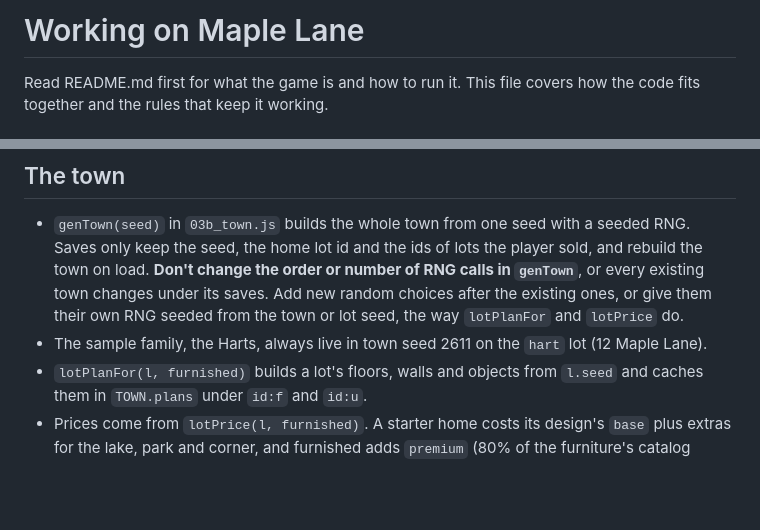
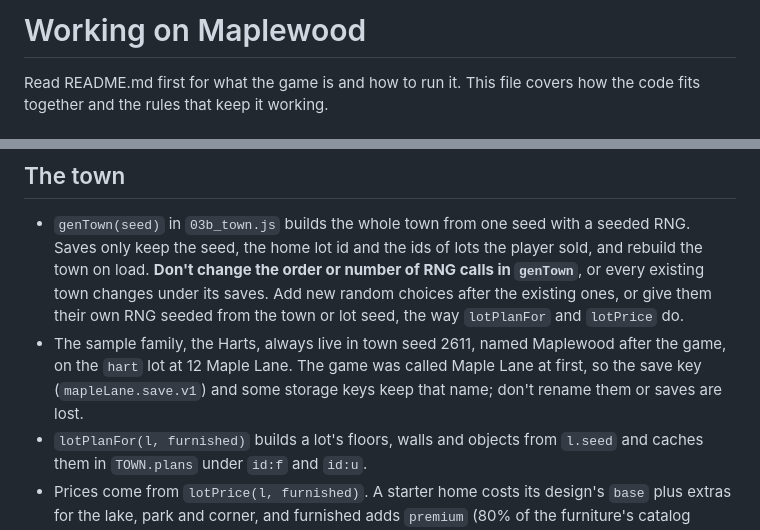
Before and after one commit to BananasFester/maplewood, a Markdown page: CLAUDE.md, 2 parts joined by grey strips. Drawn GitHub-style; blank space fills up the shorter version.

```diff
--- a/CLAUDE.md
+++ b/CLAUDE.md
@@ -1,4 +1,4 @@
-# Working on Maple Lane
+# Working on Maplewood
 
 Read README.md first for what the game is and how to run it. This file covers how the code fits
 together and the rules that keep it working.
@@ -33,7 +33,9 @@ together and the rules that keep it working.
   on load. **Don't change the order or number of RNG calls in `genTown`**, or every existing
   town changes under its saves. Add new random choices after the existing ones, or give them
   their own RNG seeded from the town or lot seed, the way `lotPlanFor` and `lotPrice` do.
-- The sample family, the Harts, always live in town seed 2611 on the `hart` lot (12 Maple Lane).
+- The sample family, the Harts, always live in town seed 2611, named Maplewood after the game,
+  on the `hart` lot at 12 Maple Lane. The game was called Maple Lane at first, so the save key
+  (`mapleLane.save.v1`) and some storage keys keep that name; don't rename them or saves are lost.
 - `lotPlanFor(l, furnished)` builds a lot's floors, walls and objects from `l.seed` and caches
   them in `TOWN.plans` under `id:f` and `id:u`.
 - Prices come from `lotPrice(l, furnished)`. A starter home costs its design's `base` plus
```
Also changed, not shown: README.md (+2 -2 lines), docs/screens/welcome.png, 4 other files.
